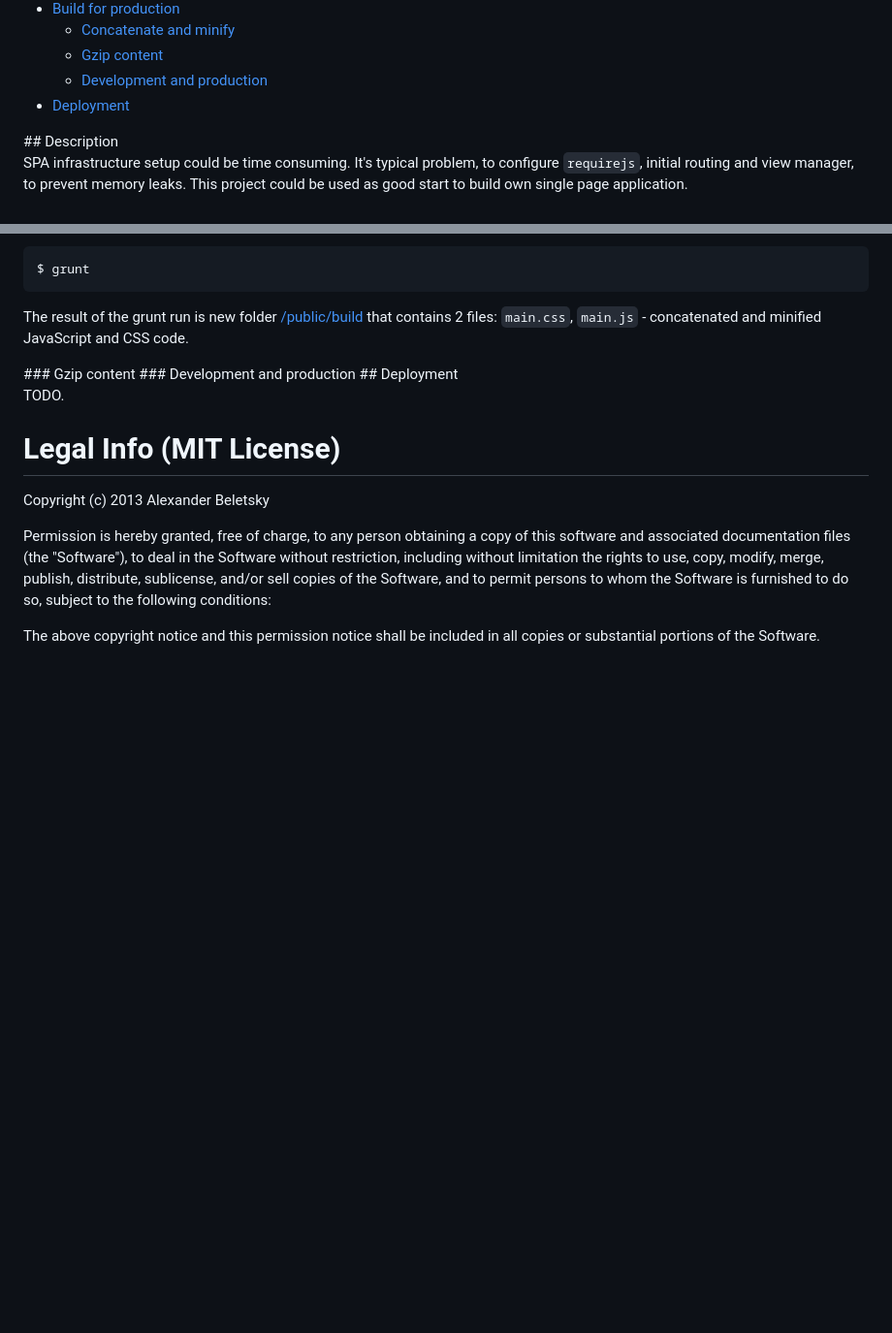
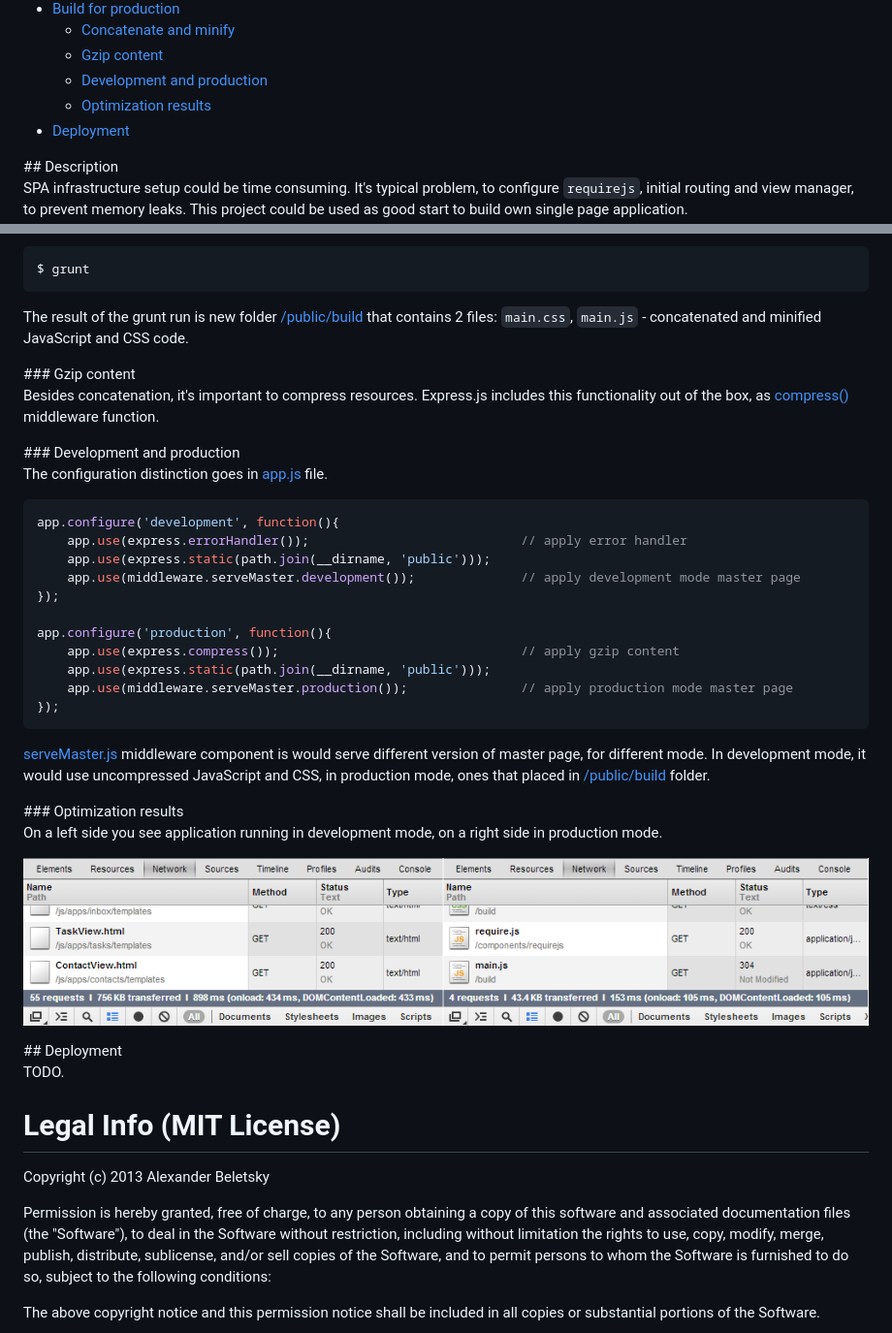
Before and after one commit to alexbeletsky/backbone-express-spa, a Markdown page: README.md, 2 parts joined by grey strips. Shown: that part at 97% size. GitHub-like rendering; pictures changed too: public/img/optimizations.png (added); blank space fills up the shorter version.

Commit message:
optimization results

````diff
--- a/README.md
+++ b/README.md
@@ -29,6 +29,7 @@ NOTE: it still in **progress**. If you would like to contribute, please join the
 	* [Concatenate and minify](#concatenate-and-minify)
 	* [Gzip content](#gzip-content)
 	* [Development and production](#gzip-content)
+	* [Optimization results](#optimization-results)
 * [Deployment](#deployment)
 
 <a name="description"/>
@@ -331,8 +332,35 @@ The result of the grunt run is new folder [/public/build](/public/build/) that c
 <a name="gzip-content"/>
 ### Gzip content
 
+Besides concatenation, it's important to compress resources. Express.js includes this functionality out of the box, as [compress()](http://expressjs.com/api.html#compress) middleware function.
+
 <a name="development-and-production"/>
 ### Development and production
+
+The configuration distinction goes in [app.js](app.js) file.
+
+```js
+app.configure('development', function(){
+	app.use(express.errorHandler());							// apply error handler
+	app.use(express.static(path.join(__dirname, 'public')));
+	app.use(middleware.serveMaster.development());				// apply development mode master page
+});
+
+app.configure('production', function(){
+	app.use(express.compress());								// apply gzip content
+	app.use(express.static(path.join(__dirname, 'public')));
+	app.use(middleware.serveMaster.production());				// apply production mode master page
+});
+```
+
+[serveMaster.js](source/middleware/serveMaster.js) middleware component is would serve different version of master page, for different mode. In development mode, it would use uncompressed JavaScript and CSS, in production mode, ones that placed in [/public/build](/public/build/) folder.
+
+<a name="optimization-results"/>
+### Optimization results
+
+On a left side you see application running in development mode, on a right side in  production mode.
+
+![optimization results](/public/img/optimizations.png?raw=true)
 
 <a name="deployment"/>
 ## Deployment
````
